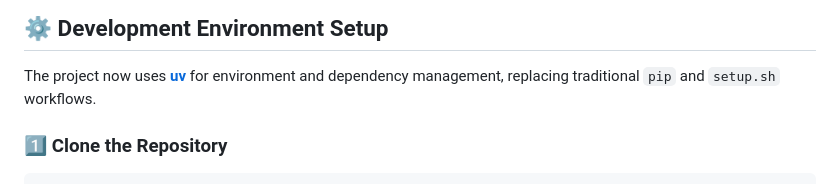
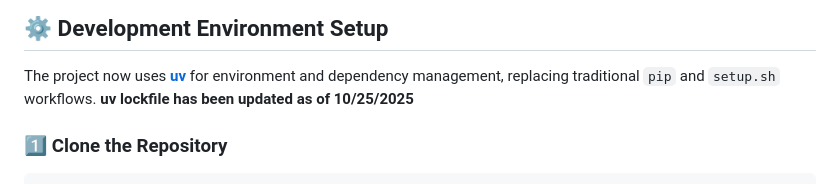
Before and after one commit to vicsanity623/Axiom-Agent, a Markdown page: CONTRIBUTING.md, the part around the change. Drawn GitHub-style.

```diff
--- a/CONTRIBUTING.md
+++ b/CONTRIBUTING.md
@@ -17,6 +17,7 @@ This project and everyone participating in it are governed by a standard **Code
 ## ⚙️ Development Environment Setup
 
 The project now uses **[uv](https://github.com/astral-sh/uv)** for environment and dependency management, replacing traditional `pip` and `setup.sh` workflows.
+**uv lockfile has been updated as of 10/25/2025**
 
 ### 1️⃣ Clone the Repository
 
```
